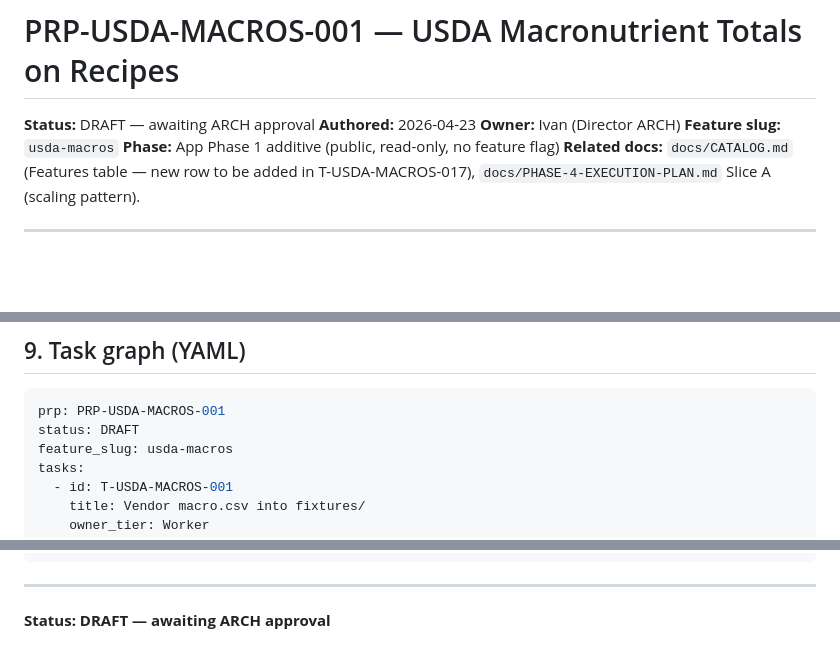
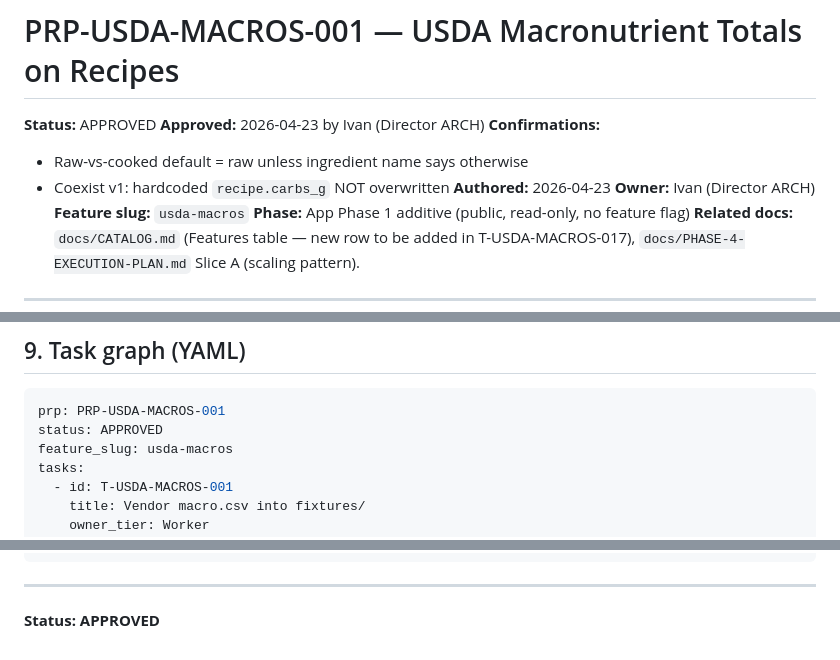
Before and after one commit to seoninja13/direct-supply-meal, a Markdown page: docs/PRP-USDA-MACROS-001.md, 3 parts joined by grey strips. Drawn GitHub-style; blank space fills up the shorter version.

Commit message:
docs(prp): PRP-USDA-MACROS-001 approved by ARCH

````diff
--- a/docs/PRP-USDA-MACROS-001.md
+++ b/docs/PRP-USDA-MACROS-001.md
@@ -1,6 +1,10 @@
 # PRP-USDA-MACROS-001 — USDA Macronutrient Totals on Recipes
 
-**Status:** DRAFT — awaiting ARCH approval
+**Status:** APPROVED
+**Approved:** 2026-04-23 by Ivan (Director ARCH)
+**Confirmations:**
+- Raw-vs-cooked default = raw unless ingredient name says otherwise
+- Coexist v1: hardcoded `recipe.carbs_g` NOT overwritten
 **Authored:** 2026-04-23
 **Owner:** Ivan (Director ARCH)
 **Feature slug:** `usda-macros`
@@ -177,7 +181,7 @@ graph TD
 
 ```yaml
 prp: PRP-USDA-MACROS-001
-status: DRAFT
+status: APPROVED
 feature_slug: usda-macros
 tasks:
   - id: T-USDA-MACROS-001
@@ -293,4 +297,4 @@ tasks:
 
 ---
 
-**Status: DRAFT — awaiting ARCH approval**
+**Status: APPROVED**
````
